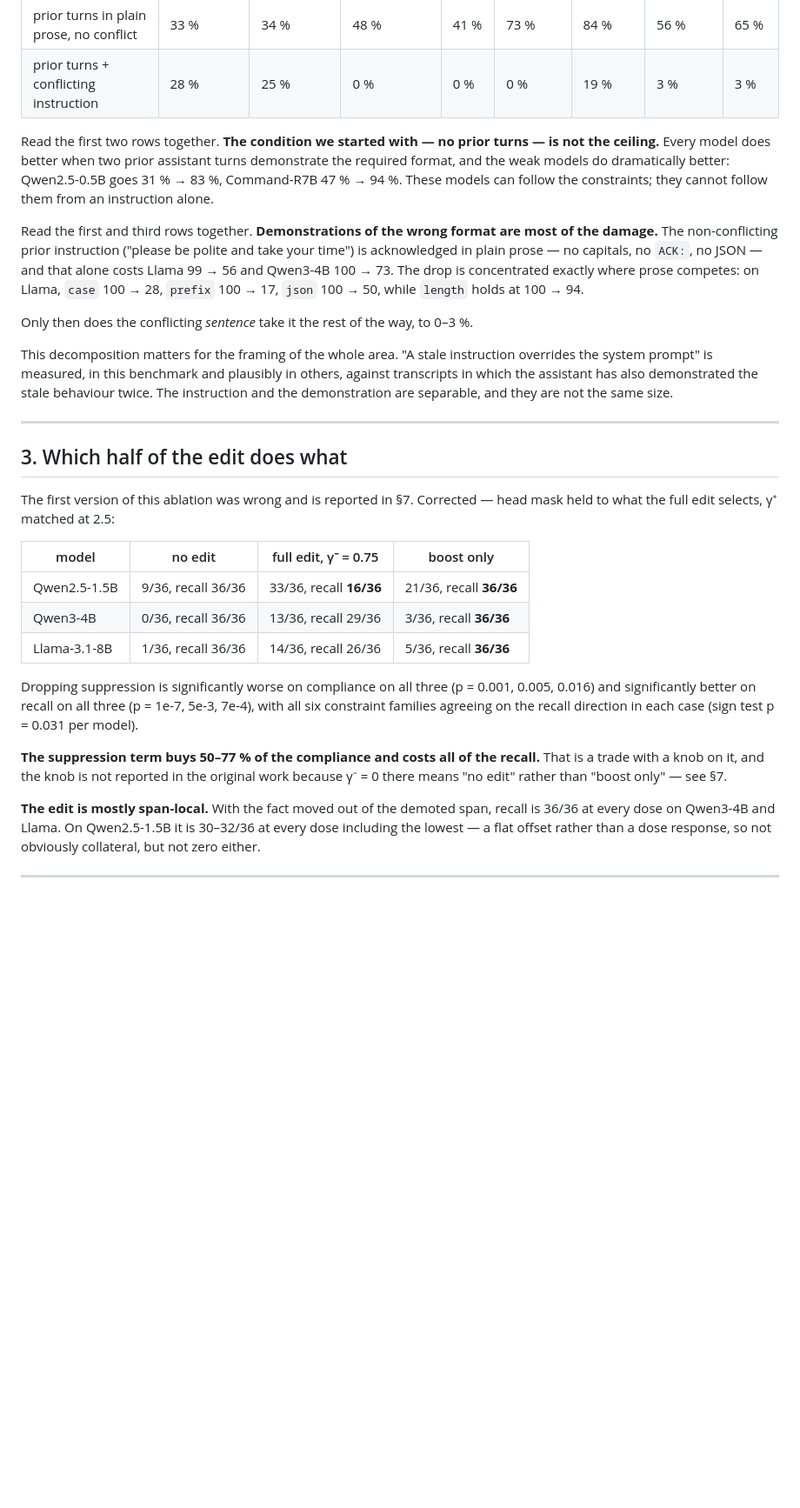
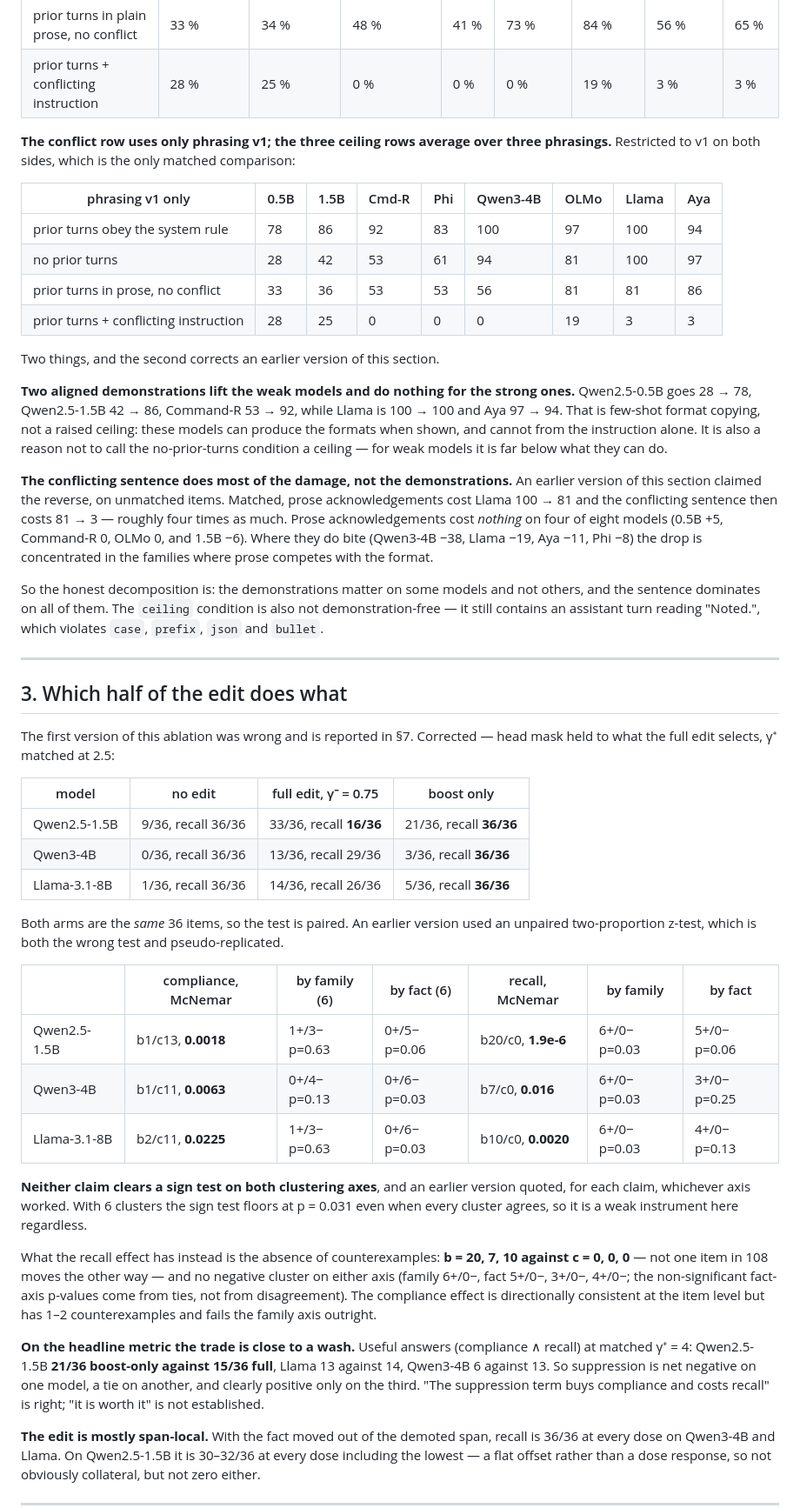
Before and after one commit to moudrkat/old-news, a Markdown page: results/paper_draft.md, the part around one of its changes. Shown at 87% size. Rendered like a GitHub page; blank space fills up the shorter version.

```diff
--- a/results/paper_draft.md
+++ b/results/paper_draft.md
@@ -82,26 +85,38 @@ Four conditions, identical except for what precedes the question.
 | prior turns in plain prose, no conflict | 33 % | 34 % | 48 % | 41 % | 73 % | 84 % | 56 % | 65 % |
 | prior turns + conflicting instruction | 28 % | 25 % | 0 % | 0 % | 0 % | 19 % | 3 % | 3 % |
 
-Read the first two rows together. **The condition we started with — no prior
-turns — is not the ceiling.** Every model does better when two prior assistant
-turns demonstrate the required format, and the weak models do dramatically
-better: Qwen2.5-0.5B goes 31 % → 83 %, Command-R7B 47 % → 94 %. These models can
-follow the constraints; they cannot follow them from an instruction alone.
+**The conflict row uses only phrasing v1; the three ceiling rows average over
+three phrasings.** Restricted to v1 on both sides, which is the only matched
+comparison:
 
-Read the first and third rows together. **Demonstrations of the wrong format are
-most of the damage.** The non-conflicting prior instruction ("please be polite
-and take your time") is acknowledged in plain prose — no capitals, no `ACK:`, no
-JSON — and that alone costs Llama 99 → 56 and Qwen3-4B 100 → 73. The drop is
-concentrated exactly where prose competes: on Llama, `case` 100 → 28,
-`prefix` 100 → 17, `json` 100 → 50, while `length` holds at 100 → 94.
+| phrasing v1 only | 0.5B | 1.5B | Cmd-R | Phi | Qwen3-4B | OLMo | Llama | Aya |
+|---|---|---|---|---|---|---|---|---|
+| prior turns obey the system rule | 78 | 86 | 92 | 83 | 100 | 97 | 100 | 94 |
+| no prior turns | 28 | 42 | 53 | 61 | 94 | 81 | 100 | 97 |
+| prior turns in prose, no conflict | 33 | 36 | 53 | 53 | 56 | 81 | 81 | 86 |
+| prior turns + conflicting instruction | 28 | 25 | 0 | 0 | 0 | 19 | 3 | 3 |
 
-Only then does the conflicting *sentence* take it the rest of the way, to 0–3 %.
+Two things, and the second corrects an earlier version of this section.
 
-This decomposition matters for the framing of the whole area. "A stale
-instruction overrides the system prompt" is measured, in this benchmark and
-plausibly in others, against transcripts in which the assistant has also
-demonstrated the stale behaviour twice. The instruction and the demonstration
-are separable, and they are not the same size.
+**Two aligned demonstrations lift the weak models and do nothing for the strong
+ones.** Qwen2.5-0.5B goes 28 → 78, Qwen2.5-1.5B 42 → 86, Command-R 53 → 92,
+while Llama is 100 → 100 and Aya 97 → 94. That is few-shot format copying, not
+a raised ceiling: these models can produce the formats when shown, and cannot
+from the instruction alone. It is also a reason not to call the no-prior-turns
+condition a ceiling — for weak models it is far below what they can do.
+
+**The conflicting sentence does most of the damage, not the demonstrations.** An
+earlier version of this section claimed the reverse, on unmatched items. Matched,
+prose acknowledgements cost Llama 100 → 81 and the conflicting sentence then
+costs 81 → 3 — roughly four times as much. Prose acknowledgements cost *nothing*
+on four of eight models (0.5B +5, Command-R 0, OLMo 0, and 1.5B −6). Where they
+do bite (Qwen3-4B −38, Llama −19, Aya −11, Phi −8) the drop is concentrated in
+the families where prose competes with the format.
+
+So the honest decomposition is: the demonstrations matter on some models and not
+others, and the sentence dominates on all of them. The `ceiling` condition is
+also not demonstration-free — it still contains an assistant turn reading
+"Noted.", which violates `case`, `prefix`, `json` and `bullet`.
 
 ---
 
@@ -116,15 +131,34 @@ head mask held to what the full edit selects, γ⁺ matched at 2.5:
 | Qwen3-4B | 0/36, recall 36/36 | 13/36, recall 29/36 | 3/36, recall **36/36** |
 | Llama-3.1-8B | 1/36, recall 36/36 | 14/36, recall 26/36 | 5/36, recall **36/36** |
 
-Dropping suppression is significantly worse on compliance on all three
-(p = 0.001, 0.005, 0.016) and significantly better on recall on all three
-(p = 1e-7, 5e-3, 7e-4), with all six constraint families agreeing on the recall
-direction in each case (sign test p = 0.031 per model).
+Both arms are the *same* 36 items, so the test is paired. An earlier version
+used an unpaired two-proportion z-test, which is both the wrong test and
+pseudo-replicated.
 
-**The suppression term buys 50–77 % of the compliance and costs all of the
-recall.** That is a trade with a knob on it, and the knob is not reported in the
-original work because γ⁻ = 0 there means "no edit" rather than "boost only" —
-see §7.
+| | compliance, McNemar | by family (6) | by fact (6) | recall, McNemar | by family | by fact |
+|---|---|---|---|---|---|---|
+| Qwen2.5-1.5B | b1/c13, **0.0018** | 1+/3− p=0.63 | 0+/5− p=0.06 | b20/c0, **1.9e-6** | 6+/0− p=0.03 | 5+/0− p=0.06 |
+| Qwen3-4B | b1/c11, **0.0063** | 0+/4− p=0.13 | 0+/6− p=0.03 | b7/c0, **0.016** | 6+/0− p=0.03 | 3+/0− p=0.25 |
+| Llama-3.1-8B | b2/c11, **0.0225** | 1+/3− p=0.63 | 0+/6− p=0.03 | b10/c0, **0.0020** | 6+/0− p=0.03 | 4+/0− p=0.13 |
+
+**Neither claim clears a sign test on both clustering axes**, and an earlier
+version quoted, for each claim, whichever axis worked. With 6 clusters the sign
+test floors at p = 0.031 even when every cluster agrees, so it is a weak
+instrument here regardless.
+
+What the recall effect has instead is the absence of counterexamples:
+**b = 20, 7, 10 against c = 0, 0, 0** — not one item in 108 moves the other way —
+and no negative cluster on either axis (family 6+/0−, fact 5+/0−, 3+/0−, 4+/0−;
+the non-significant fact-axis p-values come from ties, not from disagreement).
+The compliance effect is directionally consistent at the item level but has
+1–2 counterexamples and fails the family axis outright.
+
+**On the headline metric the trade is close to a wash.** Useful answers
+(compliance ∧ recall) at matched γ⁺ = 4: Qwen2.5-1.5B **21/36 boost-only against
+15/36 full**, Llama 13 against 14, Qwen3-4B 6 against 13. So suppression is net
+negative on one model, a tie on another, and clearly positive only on the third.
+"The suppression term buys compliance and costs recall" is right; "it is worth
+it" is not established.
 
 **The edit is mostly span-local.** With the fact moved out of the demoted span,
 recall is 36/36 at every dose on Qwen3-4B and Llama. On Qwen2.5-1.5B it is
```
Also changed, not shown: other parts of results/paper_draft.md (+50 -43 lines).
